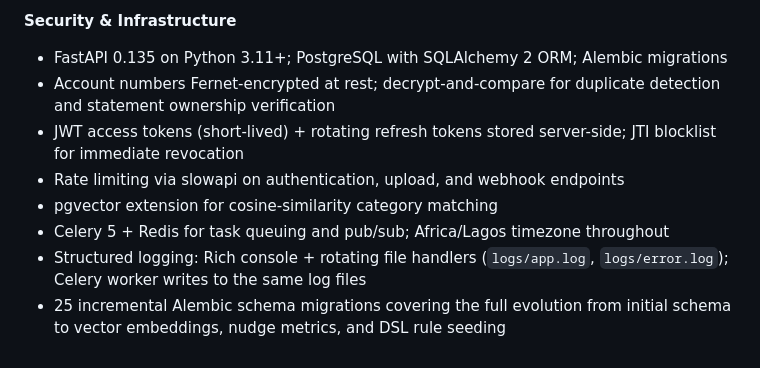
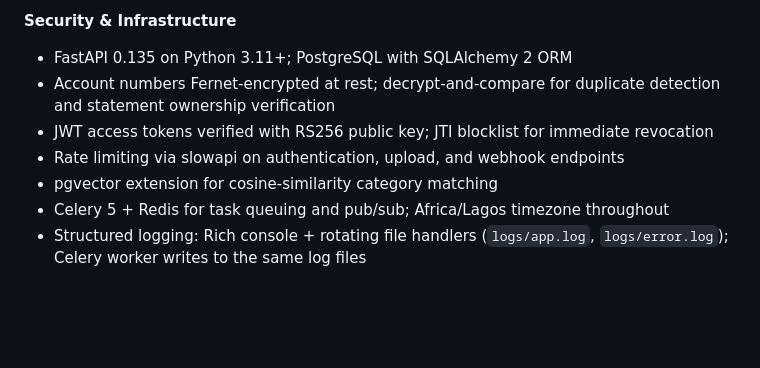
Before and after one commit to kaosi-anikwe/monimata, a Markdown page: CHANGELOG.md, the part around one of its changes. Rendered like a GitHub page; blank space fills up the shorter version.

```diff
--- a/CHANGELOG.md
+++ b/CHANGELOG.md
@@ -376,15 +422,12 @@ the time of writing; future entries will document incremental changes only.
 
 **Security & Infrastructure**
 
-- FastAPI 0.135 on Python 3.11+; PostgreSQL with SQLAlchemy 2 ORM; Alembic migrations
+- FastAPI 0.135 on Python 3.11+; PostgreSQL with SQLAlchemy 2 ORM
 - Account numbers Fernet-encrypted at rest; decrypt-and-compare for duplicate detection
   and statement ownership verification
-- JWT access tokens (short-lived) + rotating refresh tokens stored server-side; JTI
-  blocklist for immediate revocation
+- JWT access tokens verified with RS256 public key; JTI blocklist for immediate revocation
 - Rate limiting via slowapi on authentication, upload, and webhook endpoints
 - pgvector extension for cosine-similarity category matching
 - Celery 5 + Redis for task queuing and pub/sub; Africa/Lagos timezone throughout
 - Structured logging: Rich console + rotating file handlers (`logs/app.log`,
   `logs/error.log`); Celery worker writes to the same log files
-- 25 incremental Alembic schema migrations covering the full evolution from initial schema
-  to vector embeddings, nudge metrics, and DSL rule seeding
```
Also changed, not shown: other parts of CHANGELOG.md (+75 -29 lines).
